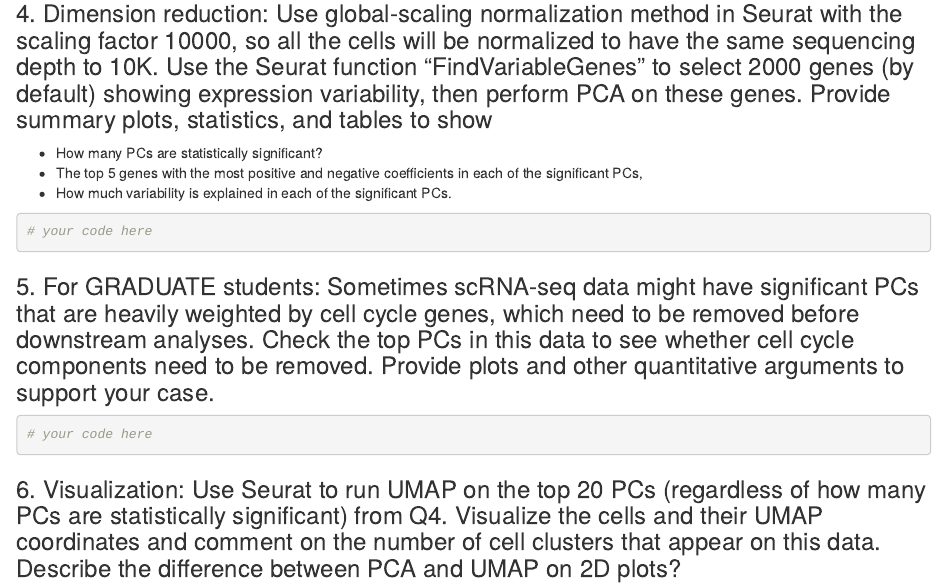
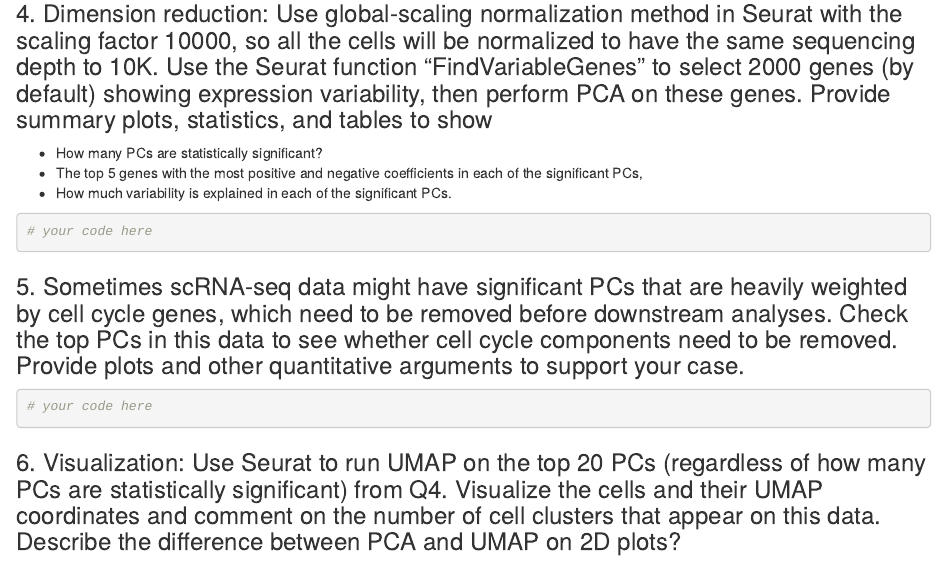
Before and after one commit to stat115/Homework_2020, an R Markdown document (HW3/Homework3_release.Rmd): the page in a window 1100 px wide, from 2780 px down. Rendered offline with R 4.5, knitr and Pandoc, with nearby package versions; some code elsewhere in the file could not run offline.

Commit message:
cell-cycle question for everyone

````diff
--- a/HW3/Homework3_release.Rmd
+++ b/HW3/Homework3_release.Rmd
@@ -131,7 +131,7 @@
 ```
 
 
-### 5. For GRADUATE students: Sometimes scRNA-seq data might have significant PCs that are heavily weighted by cell cycle genes, which need to be removed before downstream analyses. Check the top PCs in this data to see whether cell cycle components need to be removed. Provide plots and other quantitative arguments to support your case.
+### 5. Sometimes scRNA-seq data might have significant PCs that are heavily weighted by cell cycle genes, which need to be removed before downstream analyses. Check the top PCs in this data to see whether cell cycle components need to be removed. Provide plots and other quantitative arguments to support your case.
 
 
 ```{r}
````
